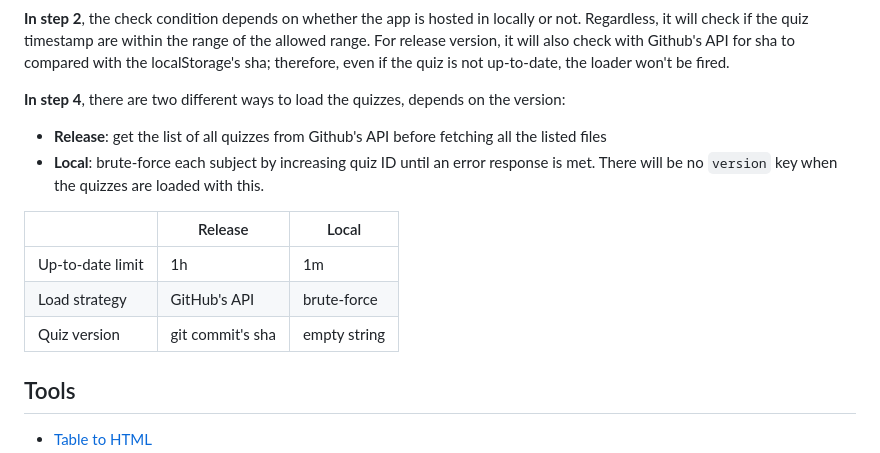
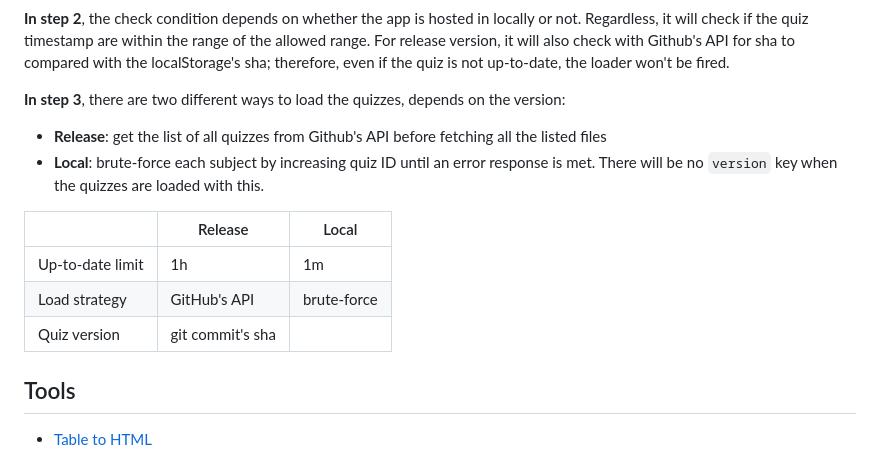
Before and after one commit to LukeNK/T24, a Markdown page: README.md, the part around the change. GitHub-like rendering.

Commit message:
Fix step numbering and clarify quiz loading process

```diff
--- a/README.md
+++ b/README.md
@@ -85,7 +85,7 @@ The general process to load the quizzess is like this:
 
 __In step 2__, the check condition depends on whether the app is hosted in locally or not. Regardless, it will check if the quiz timestamp are within the range of the allowed range. For release version, it will also check with Github's API for sha to compared with the localStorage's sha; therefore, even if the quiz is not up-to-date, the loader won't be fired.
 
-__In step 4__, there are two different ways to load the quizzes, depends on the version:
+__In step 3__, there are two different ways to load the quizzes, depends on the version:
 - __Release__: get the list of all quizzes from Github's API before fetching all the listed files
 - __Local__: brute-force each subject by increasing quiz ID until an error response is met. There will be no `version` key when the quizzes are loaded with this.
 
@@ -93,7 +93,7 @@ __In step 4__, there are two different ways to load the quizzes, depends on the
 |-|-|-|
 | Up-to-date limit | 1h | 1m |
 | Load strategy | GitHub's API | brute-force |
-| Quiz version | git commit's sha | empty string
+| Quiz version | git commit's sha |  |
 
 ## Tools
 - [Table to HTML](https://tableconvert.com/excel-to-html)
```
